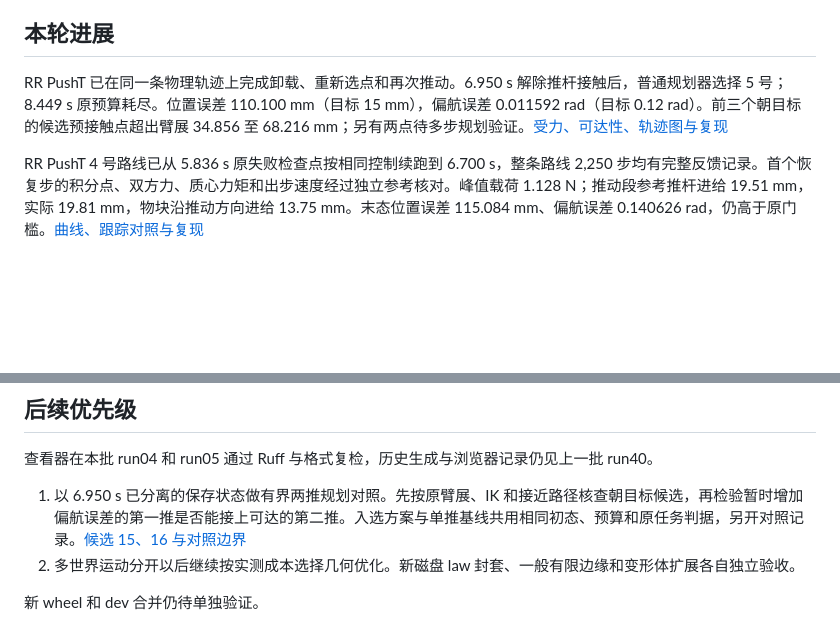
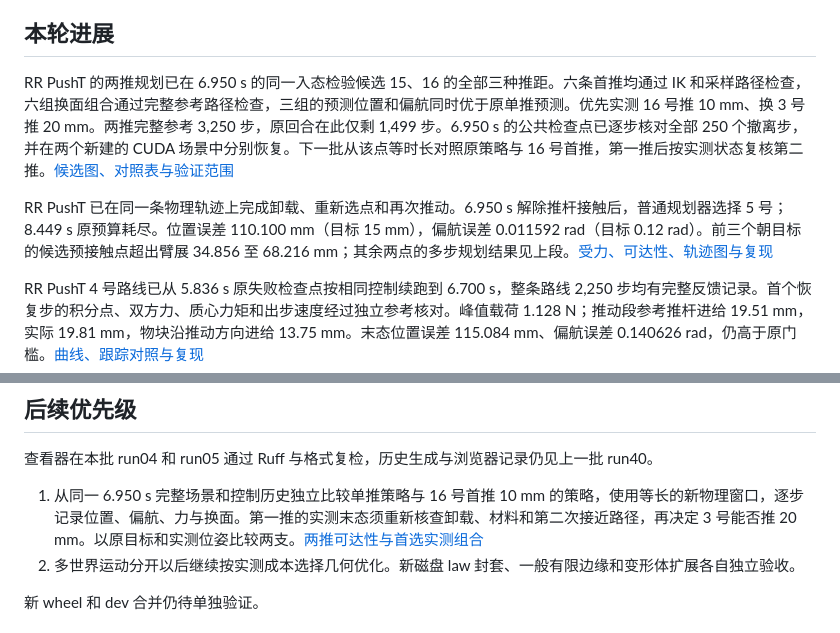
Before and after one commit to ChenxrC/phymeo, a Markdown page: docs/development/p65-continuation.md, 2 parts joined by grey strips. Drawn GitHub-style; blank space fills up the shorter version.

Commit message:
docs(pusht): show the yaw trade-off and next physical comparison

```diff
--- a/docs/development/p65-continuation.md
+++ b/docs/development/p65-continuation.md
@@ -4,7 +4,9 @@
 
 ## 本轮进展
 
-RR PushT 已在同一条物理轨迹上完成卸载、重新选点和再次推动。6.950 s 解除推杆接触后，普通规划器选择 5 号；8.449 s 原预算耗尽。位置误差 110.100 mm（目标 15 mm），偏航误差 0.011592 rad（目标 0.12 rad）。前三个朝目标的候选预接触点超出臂展 34.856 至 68.216 mm；另有两点待多步规划验证。[受力、可达性、轨迹图与复现](rr-pusht-loaded-replan-report-20261122.md)
+RR PushT 的两推规划已在 6.950 s 的同一入态检验候选 15、16 的全部三种推距。六条首推均通过 IK 和采样路径检查，六组换面组合通过完整参考路径检查，三组的预测位置和偏航同时优于原单推预测。优先实测 16 号推 10 mm、换 3 号推 20 mm。两推完整参考 3,250 步，原回合在此仅剩 1,499 步。6.950 s 的公共检查点已逐步核对全部 250 个撤离步，并在两个新建的 CUDA 场景中分别恢复。下一批从该点等时长对照原策略与 16 号首推，第一推后按实测状态复核第二推。[候选图、对照表与验证范围](rr-pusht-two-push-planning-report-20261122.md)
+
+RR PushT 已在同一条物理轨迹上完成卸载、重新选点和再次推动。6.950 s 解除推杆接触后，普通规划器选择 5 号；8.449 s 原预算耗尽。位置误差 110.100 mm（目标 15 mm），偏航误差 0.011592 rad（目标 0.12 rad）。前三个朝目标的候选预接触点超出臂展 34.856 至 68.216 mm；其余两点的多步规划结果见上段。[受力、可达性、轨迹图与复现](rr-pusht-loaded-replan-report-20261122.md)
 
 RR PushT 4 号路线已从 5.836 s 原失败检查点按相同控制续跑到 6.700 s，整条路线 2,250 步均有完整反馈记录。首个恢复步的积分点、双方力、质心力矩和出步速度经过独立参考核对。峰值载荷 1.128 N；推动段参考推杆进给 19.51 mm，实际 19.81 mm，物块沿推动方向进给 13.75 mm。末态位置误差 115.084 mm、偏航误差 0.140626 rad，仍高于原门槛。[曲线、跟踪对照与复现](rr-pusht-local-publication-report-20261122.md)
 
@@ -107,7 +109,7 @@ CUDA 面积摩擦支持每个模型 1 至 8 个速度自由度，新增可动平
 
 查看器在本批 run04 和 run05 通过 Ruff 与格式复检，历史生成与浏览器记录仍见上一批 run40。
 
-1. 以 6.950 s 已分离的保存状态做有界两推规划对照。先按原臂展、IK 和接近路径核查朝目标候选，再检验暂时增加偏航误差的第一推是否能接上可达的第二推。入选方案与单推基线共用相同初态、预算和原任务判据，另开对照记录。[候选 15、16 与对照边界](rr-pusht-loaded-replan-report-20261122.md)
+1. 从同一 6.950 s 完整场景和控制历史独立比较单推策略与 16 号首推 10 mm 的策略，使用等长的新物理窗口，逐步记录位置、偏航、力与换面。第一推的实测末态须重新核查卸载、材料和第二次接近路径，再决定 3 号能否推 20 mm。以原目标和实测位姿比较两支。[两推可达性与首选实测组合](rr-pusht-two-push-planning-report-20261122.md)
 2. 多世界运动分开以后继续按实测成本选择几何优化。新磁盘 law 封套、一般有限边缘和变形体扩展各自独立验收。
 
 新 wheel 和 dev 合并仍待单独验证。
```
Also changed, not shown: docs/development/rr-pusht-two-push-planning-report-20261122.md (added, +49 -0 lines), docs/development/assets/rr-pusht-two-push-20261122.png (added).
